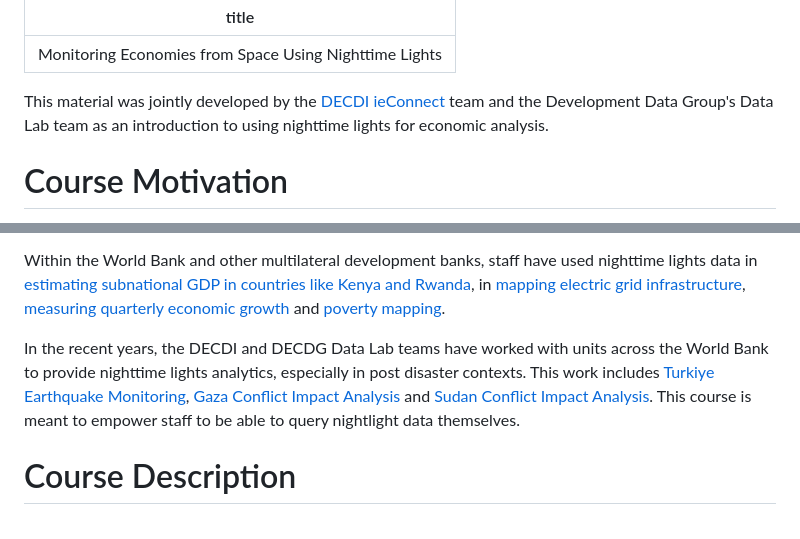
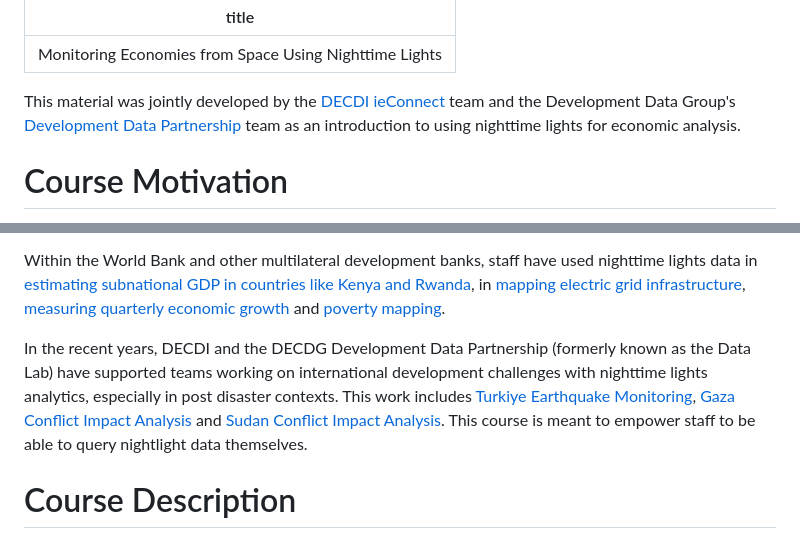
Before and after one commit to worldbank/ntl-training, a Markdown page: README.md, 2 parts joined by grey strips. GitHub-like rendering.

```diff
--- a/README.md
+++ b/README.md
@@ -2,7 +2,7 @@
 title: "Monitoring Economies from Space Using Nighttime Lights"
 ---
 
-This material was jointly developed by the [DECDI ieConnect](https://www.worldbank.org/en/about/unit/unit-dec/impactevaluation/partnerships/ieconnect) team and the Development Data Group's Data Lab team as an introduction to using nighttime lights for economic analysis.
+This material was jointly developed by the [DECDI ieConnect](https://www.worldbank.org/en/about/unit/unit-dec/impactevaluation/partnerships/ieconnect) team and the Development Data Group's [Development Data Partnership](https://datapartnership.org) team as an introduction to using nighttime lights for economic analysis.
 
 # Course Motivation
 
@@ -12,7 +12,7 @@ Their paper helped launch the use of nighttime lights in a variety of applicatio
 
 Within the World Bank and other multilateral development banks, staff have used nighttime lights data in [estimating subnational GDP in countries like Kenya and Rwanda](https://blogs.worldbank.org/en/developmenttalk/night-lights-and-pursuit-subnational-gdp-application-kenya-rwanda), in [mapping electric grid infrastructure](https://blogs.worldbank.org/en/energy/using-night-lights-map-electrical-grid-infrastructure), [measuring quarterly economic growth](https://openknowledge.worldbank.org/server/api/core/bitstreams/ba5cb33b-9000-50c6-aa8c-498fbb7428c9/content) and [poverty mapping](https://openknowledge.worldbank.org/entities/publication/f6b0c7dc-d775-5dce-b887-7e9eb064de0e).
 
-In the recent years, the DECDI and DECDG Data Lab teams have worked with units across the World Bank to provide nighttime lights analytics, especially in post disaster contexts. This work includes [Turkiye Earthquake Monitoring](https://datapartnership.org/turkiye-earthquake-impact/notebooks/nighttime-lights/README.html), [Gaza Conflict Impact Analysis](https://worldbank.github.io/gaza-israel-conflict-impact-analysis/notebooks/nighttime-lights/README.html) and [Sudan Conflict Impact Analysis](https://worldbank.github.io/sudan-nighttime-lights/nighttime_lights.html). This course is meant to empower staff to be able to query nightlight data themselves.
+In the recent years, DECDI and the DECDG Development Data Partnership (formerly known as the Data Lab) have supported teams working on international development challenges with nighttime lights analytics, especially in post disaster contexts. This work includes [Turkiye Earthquake Monitoring](https://datapartnership.org/turkiye-earthquake-impact/notebooks/nighttime-lights/README.html), [Gaza Conflict Impact Analysis](https://worldbank.github.io/gaza-israel-conflict-impact-analysis/notebooks/nighttime-lights/README.html) and [Sudan Conflict Impact Analysis](https://worldbank.github.io/sudan-nighttime-lights/nighttime_lights.html). This course is meant to empower staff to be able to query nightlight data themselves.
 
 # Course Description
 
```
